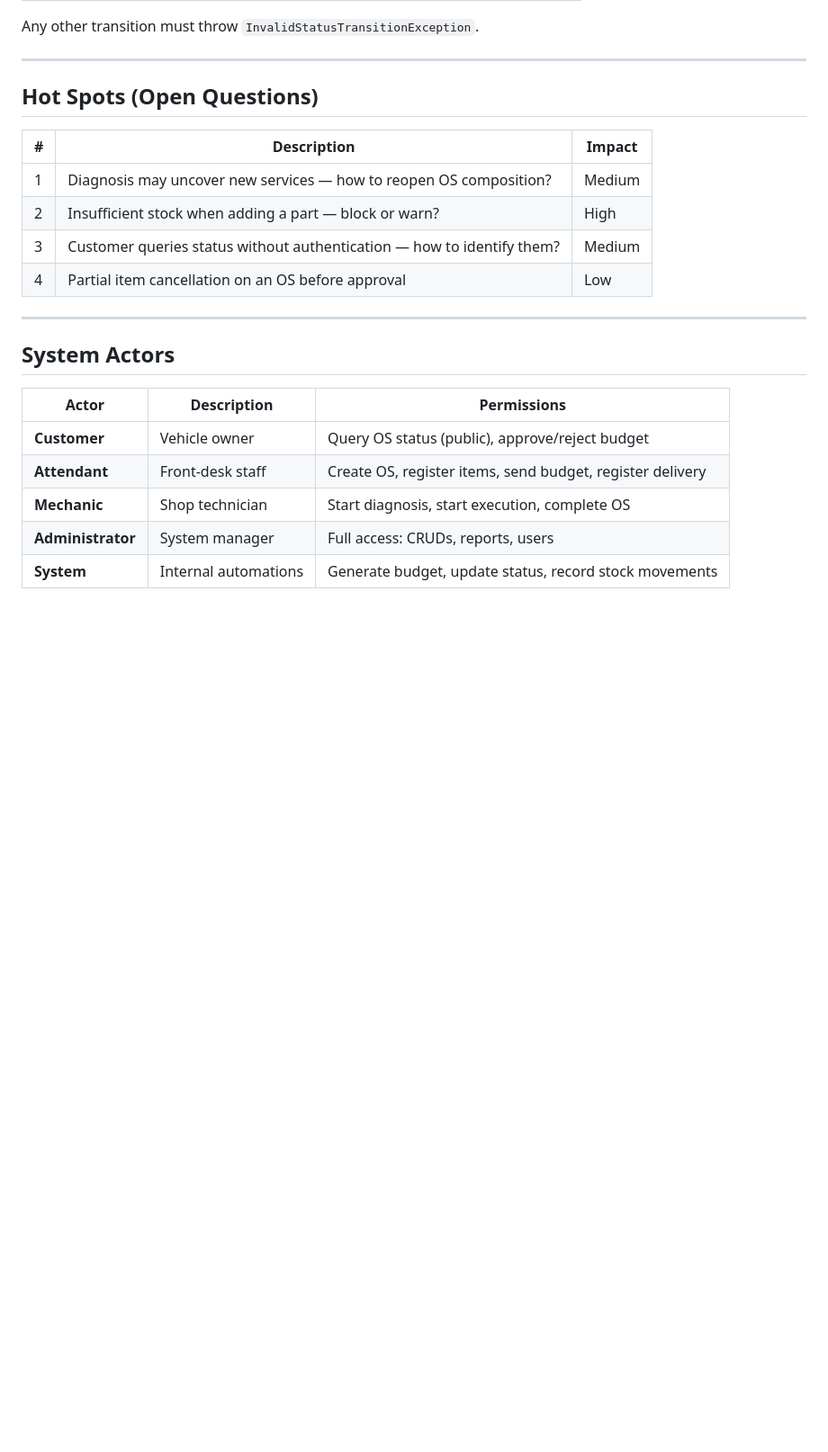
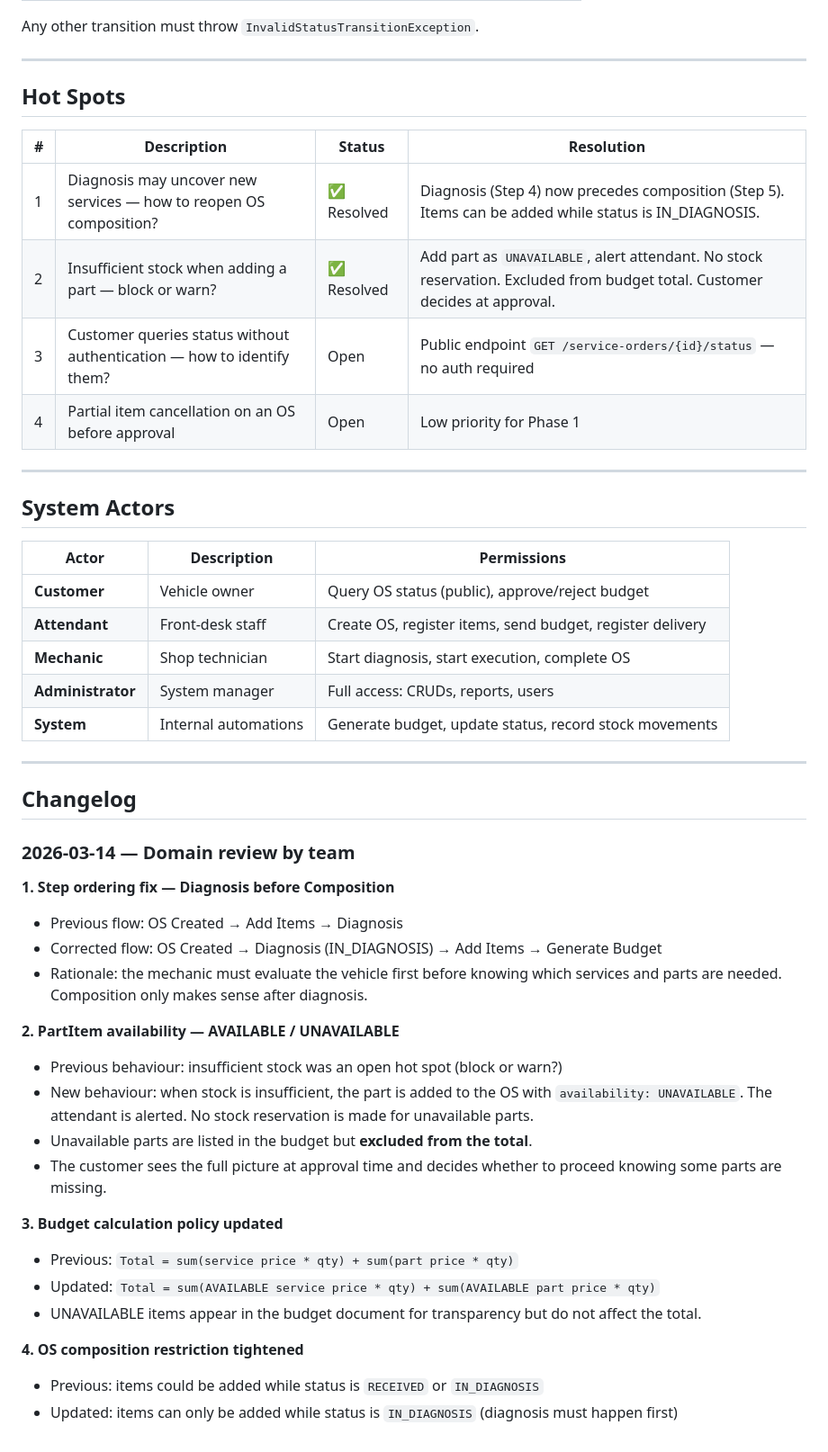
Before and after one commit to rnataoliveira/mechanics-software, a Markdown page: docs/domain/event-storming.md, the part around one of its changes. Shown at 90% size. Drawn GitHub-style; blank space fills up the shorter version.

```diff
--- a/docs/domain/event-storming.md
+++ b/docs/domain/event-storming.md
@@ -479,14 +492,14 @@ Any other transition must throw `InvalidStatusTransitionException`.
 
 ---
 
-## Hot Spots (Open Questions)
+## Hot Spots
 
-| # | Description | Impact |
-|---|---|---|
-| 1 | Diagnosis may uncover new services — how to reopen OS composition? | Medium |
-| 2 | Insufficient stock when adding a part — block or warn? | High |
-| 3 | Customer queries status without authentication — how to identify them? | Medium |
-| 4 | Partial item cancellation on an OS before approval | Low |
+| # | Description | Status | Resolution |
+|---|---|---|---|
+| 1 | Diagnosis may uncover new services — how to reopen OS composition? | ✅ Resolved | Diagnosis (Step 4) now precedes composition (Step 5). Items can be added while status is IN_DIAGNOSIS. |
+| 2 | Insufficient stock when adding a part — block or warn? | ✅ Resolved | Add part as `UNAVAILABLE`, alert attendant. No stock reservation. Excluded from budget total. Customer decides at approval. |
+| 3 | Customer queries status without authentication — how to identify them? | Open | Public endpoint `GET /service-orders/{id}/status` — no auth required |
+| 4 | Partial item cancellation on an OS before approval | Open | Low priority for Phase 1 |
 
 ---
 
@@ -499,3 +512,29 @@ Any other transition must throw `InvalidStatusTransitionException`.
 | **Mechanic** | Shop technician | Start diagnosis, start execution, complete OS |
 | **Administrator** | System manager | Full access: CRUDs, reports, users |
 | **System** | Internal automations | Generate budget, update status, record stock movements |
+
+---
+
+## Changelog
+
+### 2026-03-14 — Domain review by team
+
+**1. Step ordering fix — Diagnosis before Composition**
+- Previous flow: OS Created → Add Items → Diagnosis
+- Corrected flow: OS Created → Diagnosis (IN_DIAGNOSIS) → Add Items → Generate Budget
+- Rationale: the mechanic must evaluate the vehicle first before knowing which services and parts are needed. Composition only makes sense after diagnosis.
+
+**2. PartItem availability — AVAILABLE / UNAVAILABLE**
+- Previous behaviour: insufficient stock was an open hot spot (block or warn?)
+- New behaviour: when stock is insufficient, the part is added to the OS with `availability: UNAVAILABLE`. The attendant is alerted. No stock reservation is made for unavailable parts.
+- Unavailable parts are listed in the budget but **excluded from the total**.
+- The customer sees the full picture at approval time and decides whether to proceed knowing some parts are missing.
+
+**3. Budget calculation policy updated**
+- Previous: `Total = sum(service price * qty) + sum(part price * qty)`
+- Updated: `Total = sum(AVAILABLE service price * qty) + sum(AVAILABLE part price * qty)`
+- UNAVAILABLE items appear in the budget document for transparency but do not affect the total.
+
+**4. OS composition restriction tightened**
+- Previous: items could be added while status is `RECEIVED` or `IN_DIAGNOSIS`
+- Updated: items can only be added while status is `IN_DIAGNOSIS` (diagnosis must happen first)
```
Also changed, not shown: other parts of docs/domain/event-storming.md (+52 -39 lines), docs/domain/aggregates-and-entities.md (+7 -2 lines).
